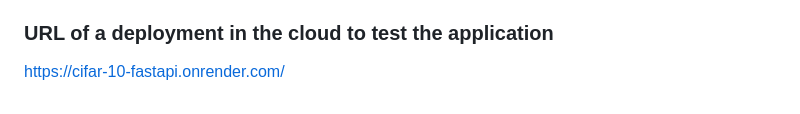
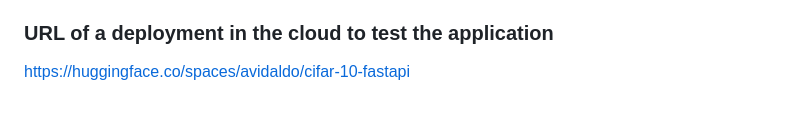
Before and after one commit to avidaldo/cifar-10-fastapi, a Markdown page: README.md, the part around one of its changes. Drawn GitHub-style.

Commit message:
update link to huggingface

```diff
--- a/README.md
+++ b/README.md
@@ -117,4 +118,4 @@ The project follows good software engineering practices with a clean separation
 
 ### URL of a deployment in the cloud to test the application
 
-https://cifar-10-fastapi.onrender.com/
+https://huggingface.co/spaces/avidaldo/cifar-10-fastapi
```
Also changed, not shown: other parts of README.md (+1 -0 lines).
